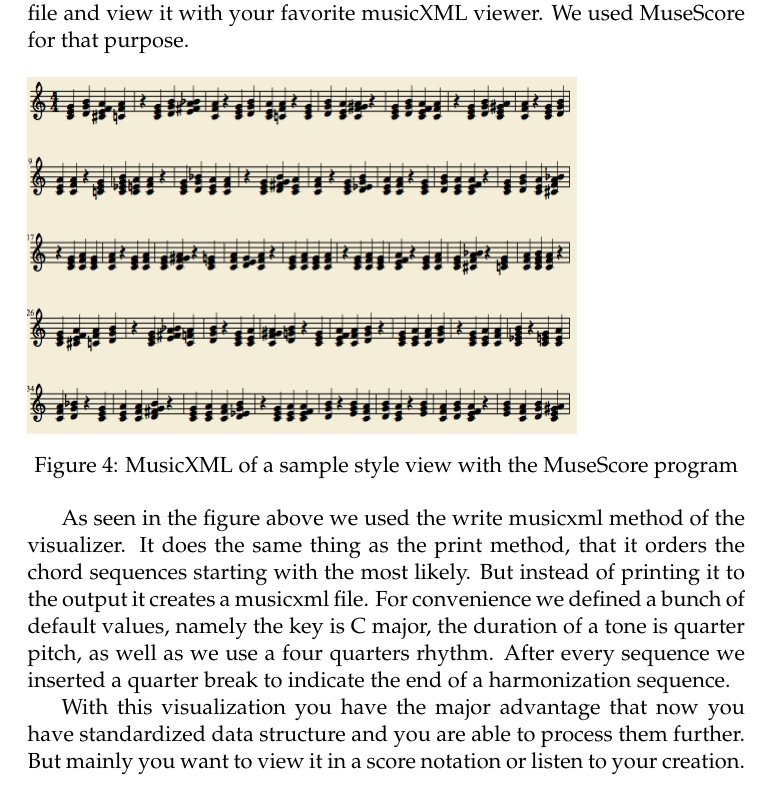
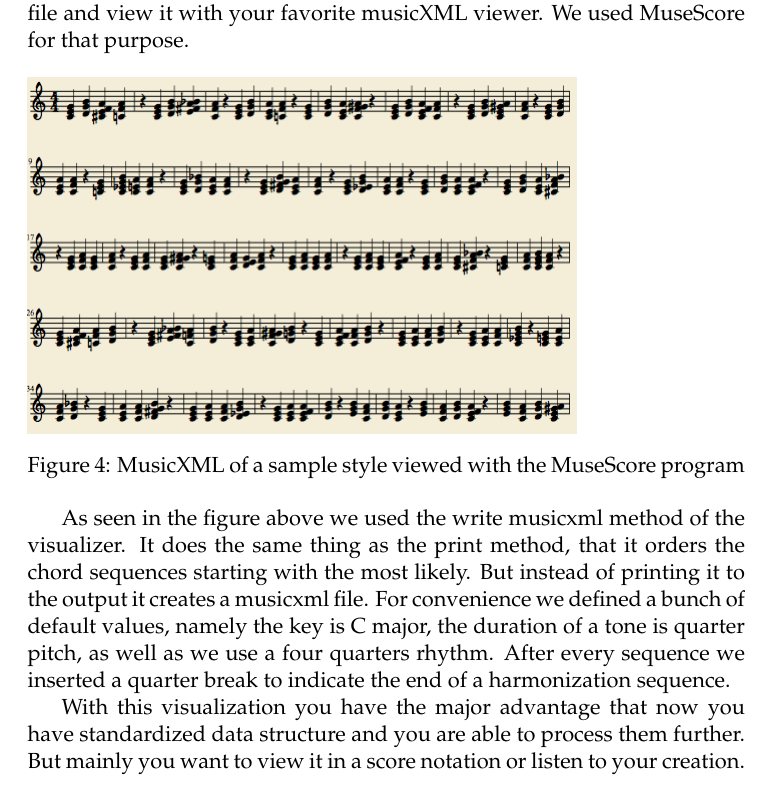
Before and after one commit to robertpfeiffer/harmonisation, a LaTeX document (report/Main.tex, which reads report/Chapters/ch05_Style_viewer.tex): part of page 16 of 18, cut so that both start at the same text. Compiled offline with pdfLaTeX.

Commit message:
edit Ch05

```diff
--- a/report/Chapters/ch05_Style_viewer.tex
+++ b/report/Chapters/ch05_Style_viewer.tex
@@ -22,7 +22,7 @@ Also faster and more visual would be to translate the style into a musicXML file
 
 \begin{figure}[ht]
 \includegraphics[scale=.5]{Chapters/pic/xml_print.png}
-\caption{MusicXML of a sample style view with the MuseScore program}
+\caption{MusicXML of a sample style viewed with the MuseScore program}
 \end{figure}
 
 As seen in the figure above we used the write musicxml method of the visualizer. It does the same thing as the print method, that it orders the chord sequences starting with the most likely. But instead of printing it to the output it creates a musicxml file. For convenience we defined a bunch of default values, namely the key is C major, the duration of a tone is quarter pitch, as well as we use a four quarters rhythm. After every sequence we inserted a quarter break to indicate the end of a harmonization sequence.
```
